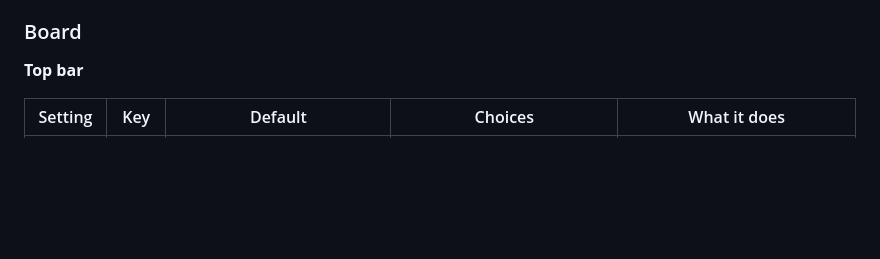
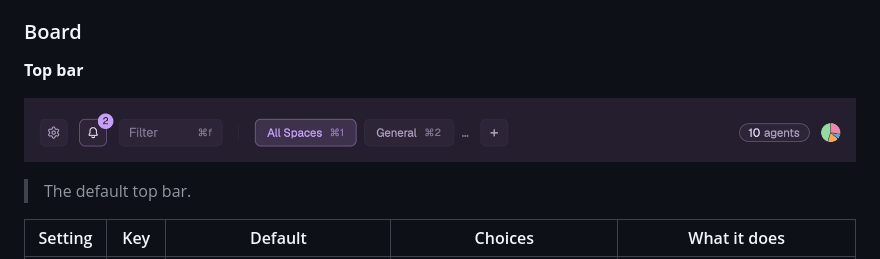
Before and after one commit to lukevers/herdr-veroboard, a Markdown page: README.md, the part around the change. Drawn GitHub-style; pictures changed too: docs/settings/top-bar.png (added); blank space fills up the shorter version.

```diff
--- a/README.md
+++ b/README.md
@@ -40,6 +40,10 @@ Every setting below is in the gear's dialog, one table per tab. Each change save
 ### Board
 
 **Top bar**
+
+![The top bar](docs/settings/top-bar.png)
+
+> The default top bar.
 
 | Setting | Key | Default | Choices | What it does |
 |---|---|---|---|---|
```
Also changed, not shown: 2 other files.
